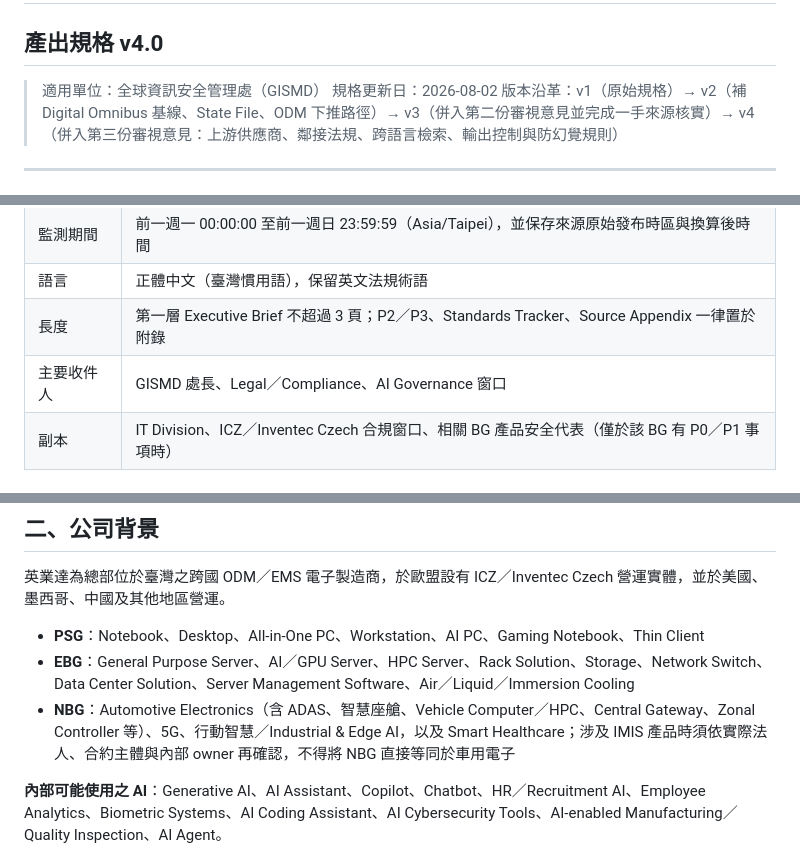
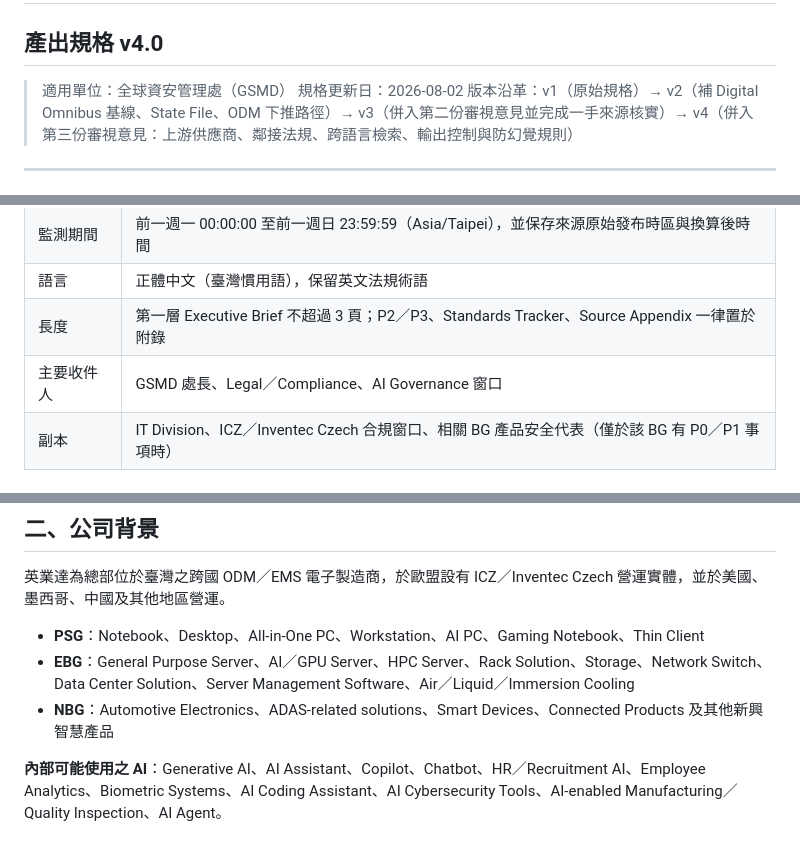
Before and after one commit to chinchiang/CyberRegulationWatch, a Markdown page: modules/eu-ai-act-v4.md, 3 parts joined by grey strips. Rendered like a GitHub page.

Commit message:
Update EU AI Act weekly brief module v4

```diff
--- a/modules/eu-ai-act-v4.md
+++ b/modules/eu-ai-act-v4.md
@@ -1,7 +1,7 @@
 # Cyber Regulation Watch — EU AI Act Weekly Executive & Action Brief
 ## 產出規格 v4.0
 
-> 適用單位：全球資訊安全管理處（GISMD）
+> 適用單位：全球資安管理處（GSMD）
 > 規格更新日：2026-08-02
 > 版本沿革：v1（原始規格）→ v2（補 Digital Omnibus 基線、State File、ODM 下推路徑）→ v3（併入第二份審視意見並完成一手來源核實）→ v4（併入第三份審視意見：上游供應商、鄰接法規、跨語言檢索、輸出控制與防幻覺規則）
 
@@ -64,7 +64,7 @@
 | 監測期間 | 前一週一 00:00:00 至前一週日 23:59:59（Asia/Taipei），並保存來源原始發布時區與換算後時間 |
 | 語言 | 正體中文（臺灣慣用語），保留英文法規術語 |
 | 長度 | 第一層 Executive Brief 不超過 3 頁；P2／P3、Standards Tracker、Source Appendix 一律置於附錄 |
-| 主要收件人 | GISMD 處長、Legal／Compliance、AI Governance 窗口 |
+| 主要收件人 | GSMD 處長、Legal／Compliance、AI Governance 窗口 |
 | 副本 | IT Division、ICZ／Inventec Czech 合規窗口、相關 BG 產品安全代表（僅於該 BG 有 P0／P1 事項時） |
 
 ### 例外觸發（Out-of-Cycle Alert）
@@ -125,7 +125,7 @@
 
 - **PSG**：Notebook、Desktop、All-in-One PC、Workstation、AI PC、Gaming Notebook、Thin Client
 - **EBG**：General Purpose Server、AI／GPU Server、HPC Server、Rack Solution、Storage、Network Switch、Data Center Solution、Server Management Software、Air／Liquid／Immersion Cooling
-- **NBG**：Automotive Electronics（含 ADAS、智慧座艙、Vehicle Computer／HPC、Central Gateway、Zonal Controller 等）、5G、行動智慧／Industrial & Edge AI，以及 Smart Healthcare；涉及 IMIS 產品時須依實際法人、合約主體與內部 owner 再確認，不得將 NBG 直接等同於車用電子
+- **NBG**：Automotive Electronics、ADAS-related solutions、Smart Devices、Connected Products 及其他新興智慧產品
 
 **內部可能使用之 AI**：Generative AI、AI Assistant、Copilot、Chatbot、HR／Recruitment AI、Employee Analytics、Biometric Systems、AI Coding Assistant、AI Cybersecurity Tools、AI-enabled Manufacturing／Quality Inspection、AI Agent。
 
```
Also changed, not shown: other parts of modules/eu-ai-act-v4.md (+2 -2 lines).
